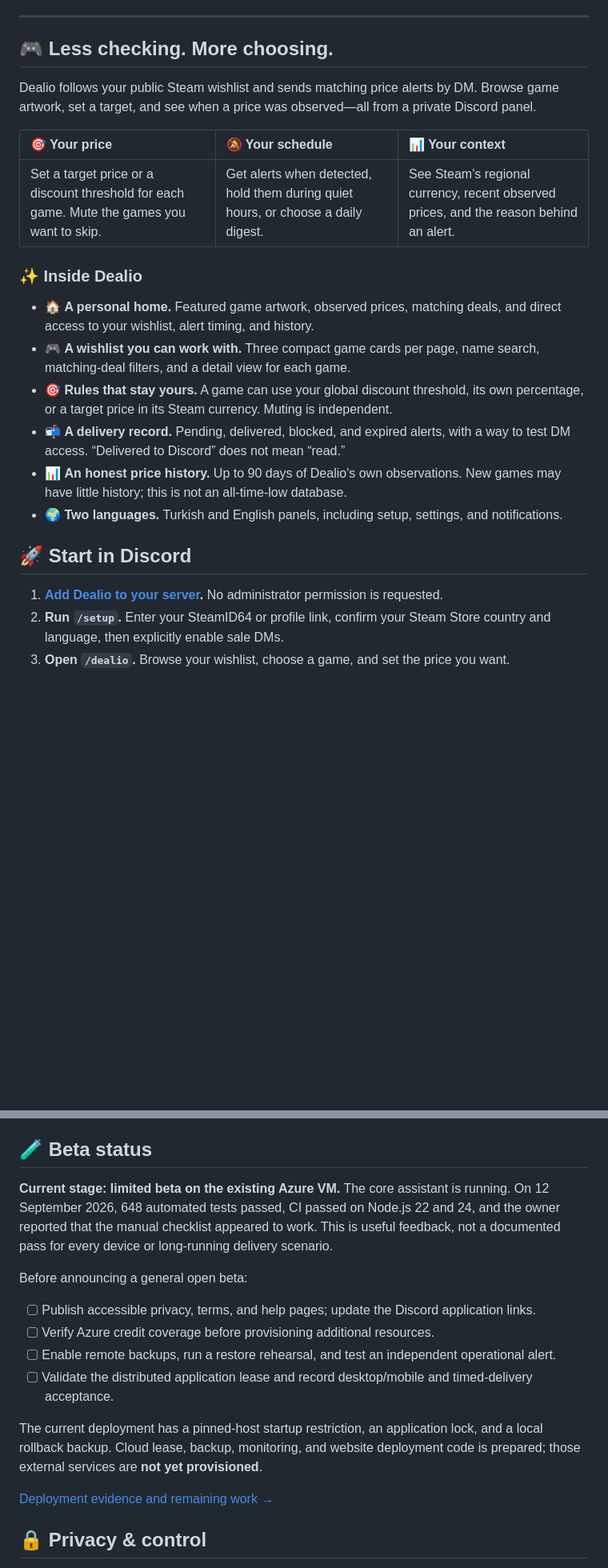
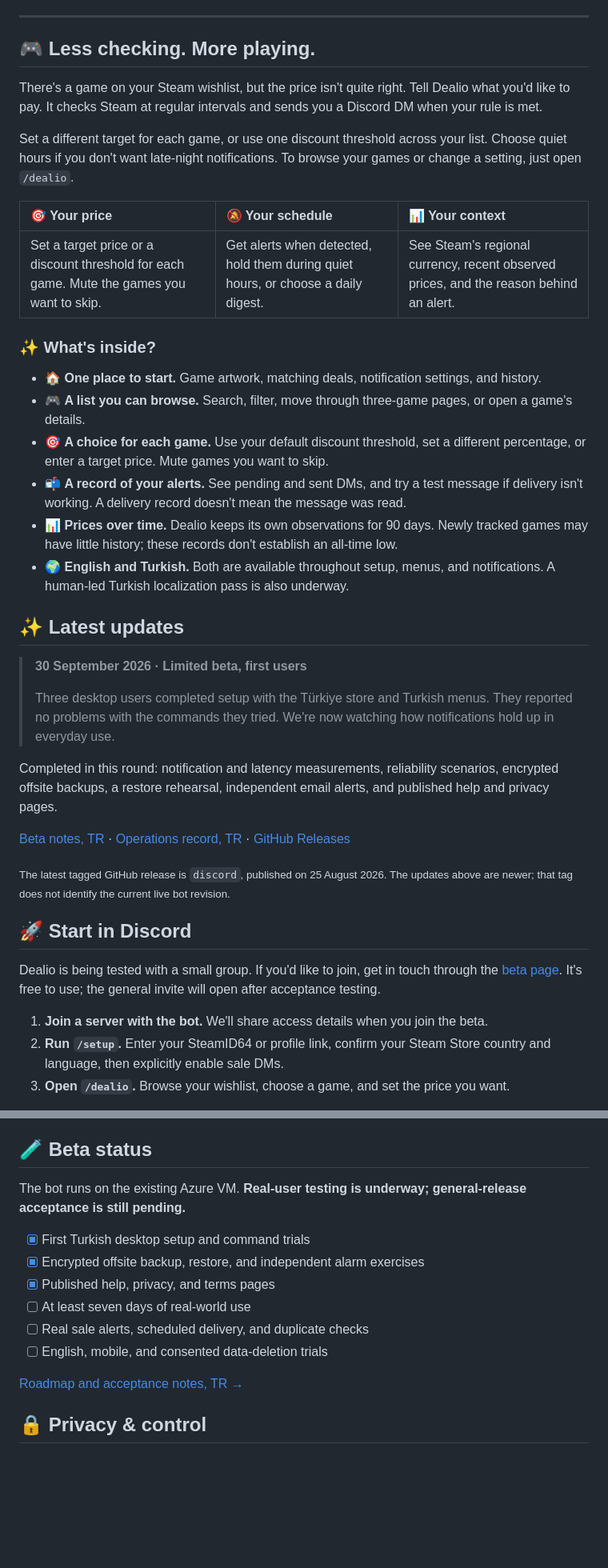
Before and after one commit to blghnboz17-boop/dealio-steam-deals-bot, a Markdown page: README.md, 2 parts joined by grey strips. Shown at 80% size. GitHub-like rendering; blank space fills up the shorter version.

Commit message:
docs: refresh README voice, layout and beta progress

```diff
--- a/README.md
+++ b/README.md
@@ -34,28 +21,46 @@
 
 ---
 
-## 🎮 Less checking. More choosing.
+## 🎮 Less checking. More playing.
 
-Dealio follows your public Steam wishlist and sends matching price alerts by DM. Browse game artwork, set a target, and see when a price was observed—all from a private Discord panel.
+There's a game on your Steam wishlist, but the price isn't quite right. Tell Dealio what you'd like to pay. It checks Steam at regular intervals and sends you a Discord DM when your rule is met.
+
+Set a different target for each game, or use one discount threshold across your list. Choose quiet hours if you don't want late-night notifications. To browse your games or change a setting, just open `/dealio`.
 
 | 🎯 Your price | 🔕 Your schedule | 📊 Your context |
 | :--- | :--- | :--- |
 | Set a target price or a discount threshold for each game. Mute the games you want to skip. | Get alerts when detected, hold them during quiet hours, or choose a daily digest. | See Steam's regional currency, recent observed prices, and the reason behind an alert. |
 
-### ✨ Inside Dealio
+### ✨ What's inside?
 
-- 🏠 **A personal home.** Featured game artwork, observed prices, matching deals, and direct access to your wishlist, alert timing, and history.
-- 🎮 **A wishlist you can work with.** Three compact game cards per page, name search, matching-deal filters, and a detail view for each game.
-- 🎯 **Rules that stay yours.** A game can use your global discount threshold, its own percentage, or a target price in its Steam currency. Muting is independent.
-- 📬 **A delivery record.** Pending, delivered, blocked, and expired alerts, with a way to test DM access. “Delivered to Discord” does not mean “read.”
-- 📊 **An honest price history.** Up to 90 days of Dealio's own observations. New games may have little history; this is not an all-time-low database.
-- 🌍 **Two languages.** Turkish and English panels, including setup, settings, and notifications.
+- 🏠 **One place to start.** Game artwork, matching deals, notification settings, and history.
+- 🎮 **A list you can browse.** Search, filter, move through three-game pages, or open a game's details.
+- 🎯 **A choice for each game.** Use your default discount threshold, set a different percentage, or enter a target price. Mute games you want to skip.
+- 📬 **A record of your alerts.** See pending and sent DMs, and try a test message if delivery isn't working. A delivery record doesn't mean the message was read.
+- 📊 **Prices over time.** Dealio keeps its own observations for 90 days. Newly tracked games may have little history; these records don't establish an all-time low.
+- 🌍 **English and Turkish.** Both are available throughout setup, menus, and notifications. A human-led Turkish localization pass is also underway.
+
+<a name="latest-updates"></a>
+
+## ✨ Latest updates
+
+> **30 September 2026 · Limited beta, first users**
+>
+> Three desktop users completed setup with the Türkiye store and Turkish menus. They reported no problems with the commands they tried. We're now watching how notifications hold up in everyday use.
+
+Completed in this round: notification and latency measurements, reliability scenarios, encrypted offsite backups, a restore rehearsal, independent email alerts, and published help and privacy pages.
+
+[Beta notes, TR](docs/phase4-beta.tr.md) · [Operations record, TR](docs/phase3-acceptance.tr.md) · [GitHub Releases](https://github.com/blghnboz17-boop/steam-wishlist-discord-bot/releases)
+
+<sub>The latest tagged GitHub release is `discord`, published on 25 August 2026. The updates above are newer; that tag does not identify the current live bot revision.</sub>
 
 <a name="start-in-discord"></a>
 
 ## 🚀 Start in Discord
 
-1. **[Add Dealio to your server](https://discord.com/oauth2/authorize?client_id=1540325119690412172&integration_type=0&scope=bot%20applications.commands&permissions=0).** No administrator permission is requested.
+Dealio is being tested with a small group. If you'd like to join, get in touch through the [beta page](https://blghnboz17-boop.github.io/dealio-public-pages/index-en.html). It's free to use; the general invite will open after acceptance testing.
+
+1. **Join a server with the bot.** We'll share access details when you join the beta.
 2. **Run `/setup`.** Enter your SteamID64 or profile link, confirm your Steam Store country and language, then explicitly enable sale DMs.
 3. **Open `/dealio`.** Browse your wishlist, choose a game, and set the price you want.
 
@@ -97,18 +102,16 @@ Panels are private and bound to the person who opened them. After a timeout or b
 
 ## 🧪 Beta status
 
-**Current stage: limited beta on the existing Azure VM.** The core assistant is running. On 12 September 2026, 648 automated tests passed, CI passed on Node.js 22 and 24, and the owner reported that the manual checklist appeared to work. This is useful feedback, not a documented pass for every device or long-running delivery scenario.
+The bot runs on the existing Azure VM. **Real-user testing is underway; general-release acceptance is still pending.**
 
-Before announcing a general open beta:
+- [x] First Turkish desktop setup and command trials
+- [x] Encrypted offsite backup, restore, and independent alarm exercises
+- [x] Published help, privacy, and terms pages
+- [ ] At least seven days of real-world use
+- [ ] Real sale alerts, scheduled delivery, and duplicate checks
+- [ ] English, mobile, and consented data-deletion trials
 
-- [ ] Publish accessible privacy, terms, and help pages; update the Discord application links.
-- [ ] Verify Azure credit coverage before provisioning additional resources.
-- [ ] Enable remote backups, run a restore rehearsal, and test an independent operational alert.
-- [ ] Validate the distributed application lease and record desktop/mobile and timed-delivery acceptance.
-
-The current deployment has a pinned-host startup restriction, an application lock, and a local rollback backup. Cloud lease, backup, monitoring, and website deployment code is prepared; those external services are **not yet provisioned**.
-
-[Deployment evidence and remaining work →](deploy/IMPLEMENTATION-STATUS.tr.md)
+[Roadmap and acceptance notes, TR →](docs/phase4-beta.tr.md)
 
 ## 🔒 Privacy & control
 
```
Also changed, not shown: other parts of README.md (+9 -22 lines), README.tr.md (+47 -44 lines).
